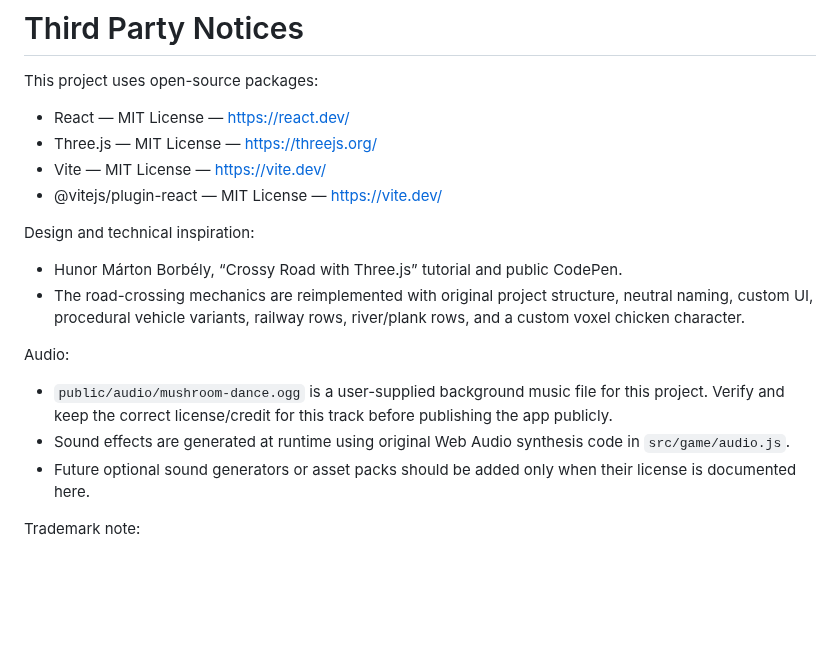
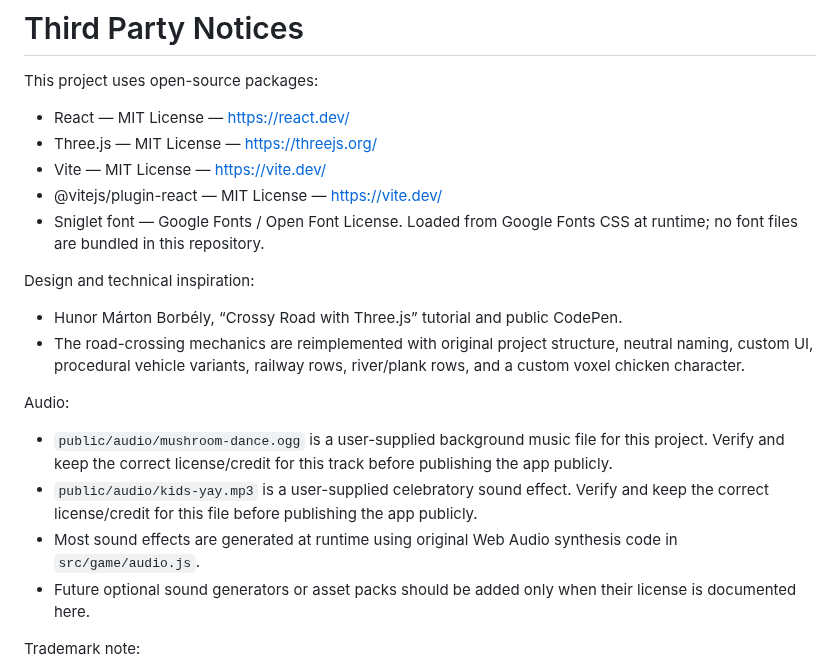
Before and after one commit to masarray/ayam, a Markdown page: THIRD_PARTY_NOTICES.md, the part around the change. Rendered like a GitHub page; blank space fills up the shorter version.

```diff
--- a/THIRD_PARTY_NOTICES.md
+++ b/THIRD_PARTY_NOTICES.md
@@ -6,6 +6,7 @@ This project uses open-source packages:
 - Three.js — MIT License — https://threejs.org/
 - Vite — MIT License — https://vite.dev/
 - @vitejs/plugin-react — MIT License — https://vite.dev/
+- Sniglet font — Google Fonts / Open Font License. Loaded from Google Fonts CSS at runtime; no font files are bundled in this repository.
 
 Design and technical inspiration:
 
@@ -15,7 +16,8 @@ Design and technical inspiration:
 Audio:
 
 - `public/audio/mushroom-dance.ogg` is a user-supplied background music file for this project. Verify and keep the correct license/credit for this track before publishing the app publicly.
-- Sound effects are generated at runtime using original Web Audio synthesis code in `src/game/audio.js`.
+- `public/audio/kids-yay.mp3` is a user-supplied celebratory sound effect. Verify and keep the correct license/credit for this file before publishing the app publicly.
+- Most sound effects are generated at runtime using original Web Audio synthesis code in `src/game/audio.js`.
 - Future optional sound generators or asset packs should be added only when their license is documented here.
 
 Trademark note:
```
Also changed, not shown: README.md (+8 -7 lines), docs/ASSET_LICENSING.md (+2 -1 lines), docs/assets/gameplay-preview.png, 10 other files.
